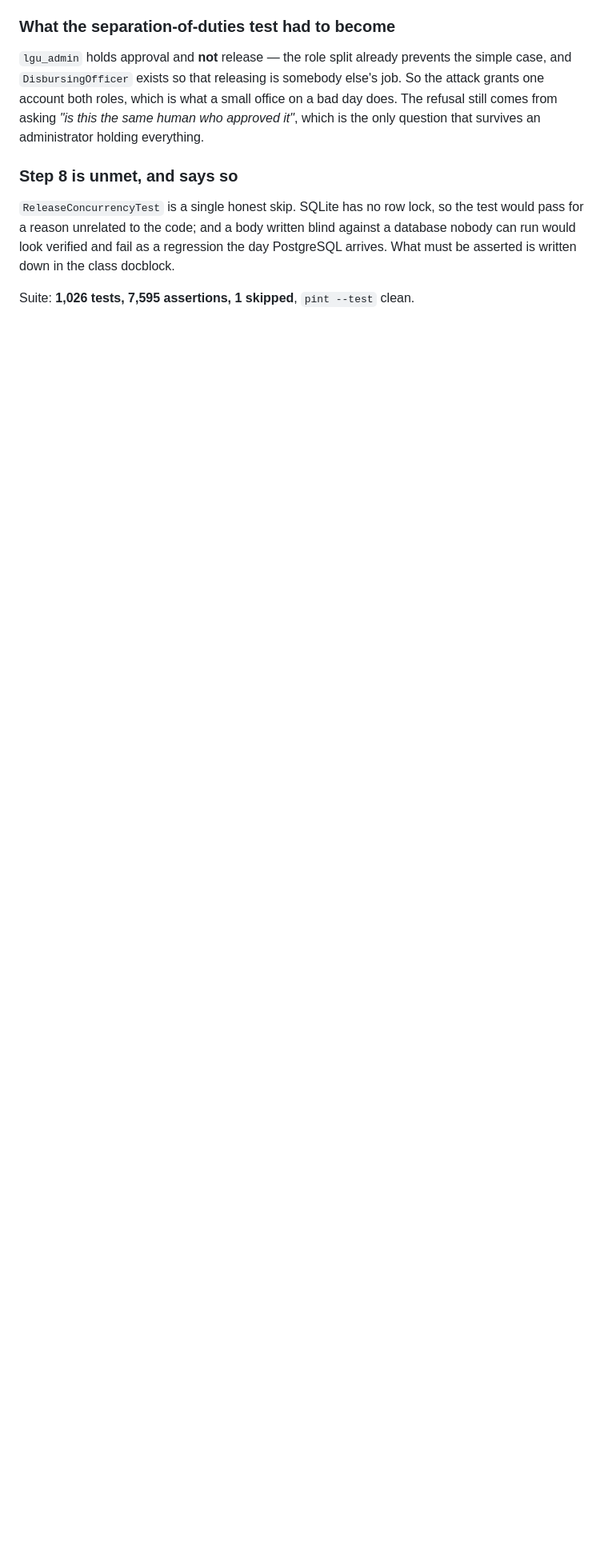
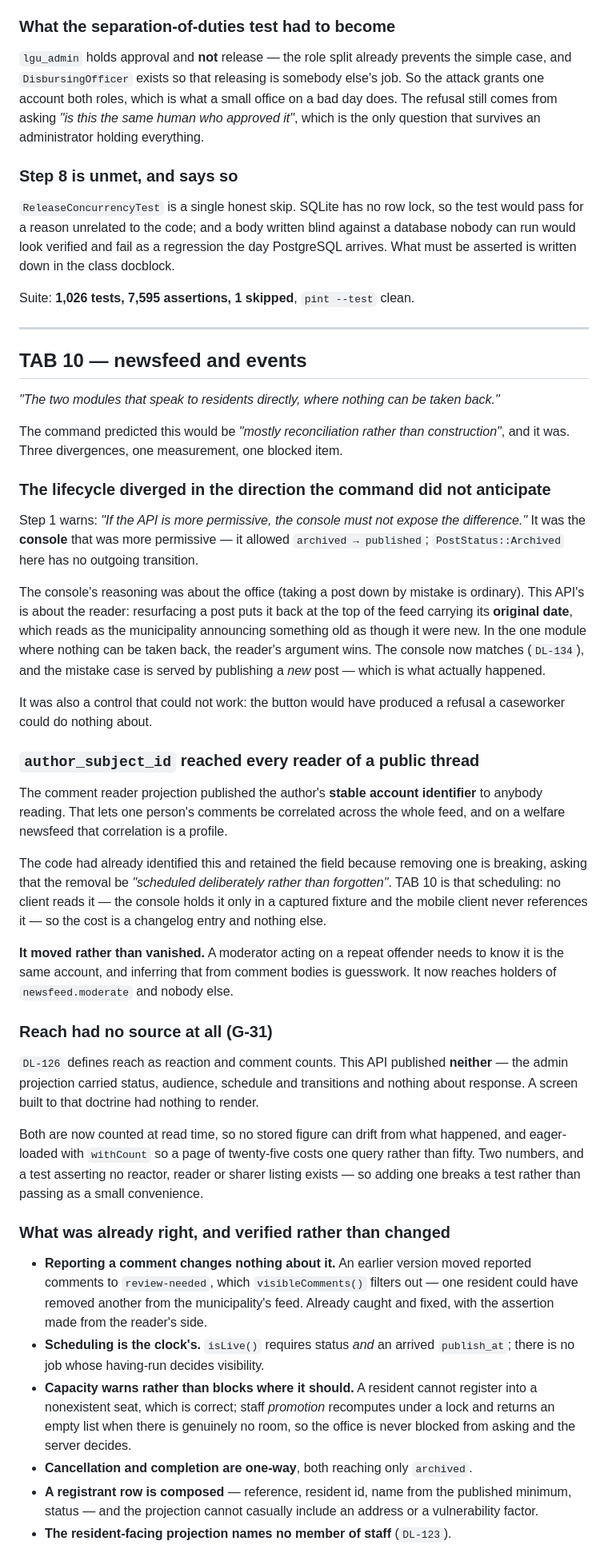
Before and after one commit to Upupapp/taytay-backend, a Markdown page: docs/integration/evidence-ledger.md, the part around one of its changes. Shown at 80% size. GitHub-like rendering; blank space fills up the shorter version.

Commit message:
docs: TAB 10 evidence ledger, including the derivation measurement
Inline derivation measured at ~75 ms per image, linear, two variants each: 78 ms
for one, 753 ms for ten, on a realistic 1600x1200 municipal photograph.

Decision is to accept and document rather than defer to a queue. Deferring
creates a window where a post is live and its images are not, so residents would
see an announcement with missing pictures — the wrong trade for a module whose
whole property is that residents see what the municipality actually published.

States what the measurement excludes: two object-storage writes per image is 20
round trips for a ten-image post, and no store is provisioned. Names the
conditions for revisiting, and the 50-image position limit as the real ceiling.

```diff
--- a/docs/integration/evidence-ledger.md
+++ b/docs/integration/evidence-ledger.md
@@ -1315,3 +1315,72 @@ would look verified and fail as a regression the day PostgreSQL arrives. What mu
 written down in the class docblock.
 
 Suite: **1,026 tests, 7,595 assertions, 1 skipped**, `pint --test` clean.
+
+---
+
+## TAB 10 — newsfeed and events
+
+*"The two modules that speak to residents directly, where nothing can be taken back."*
+
+The command predicted this would be *"mostly reconciliation rather than construction"*, and it was.
+Three divergences, one measurement, one blocked item.
+
+### The lifecycle diverged in the direction the command did not anticipate
+
+Step 1 warns: *"If the API is more permissive, the console must not expose the difference."* It was
+the **console** that was more permissive — it allowed `archived → published`; `PostStatus::Archived`
+here has no outgoing transition.
+
+The console's reasoning was about the office (taking a post down by mistake is ordinary). This
+API's is about the reader: resurfacing a post puts it back at the top of the feed carrying its
+**original date**, which reads as the municipality announcing something old as though it were new.
+In the one module where nothing can be taken back, the reader's argument wins. The console now
+matches (`DL-134`), and the mistake case is served by publishing a *new* post — which is what
+actually happened.
+
+It was also a control that could not work: the button would have produced a refusal a caseworker
+could do nothing about.
+
+### `author_subject_id` reached every reader of a public thread
+
+The comment reader projection published the author's **stable account identifier** to anybody
+reading. That lets one person's comments be correlated across the whole feed, and on a welfare
+newsfeed that correlation is a profile.
+
+The code had already identified this and retained the field because removing one is breaking,
+asking that the removal be *"scheduled deliberately rather than forgotten"*. TAB 10 is that
+scheduling: no client reads it — the console holds it only in a captured fixture and the mobile
+client never references it — so the cost is a changelog entry and nothing else.
+
+**It moved rather than vanished.** A moderator acting on a repeat offender needs to know it is the
+same account, and inferring that from comment bodies is guesswork. It now reaches holders of
+`newsfeed.moderate` and nobody else.
+
+### Reach had no source at all (G-31)
+
+`DL-126` defines reach as reaction and comment counts. This API published **neither** — the admin
+projection carried status, audience, schedule and transitions and nothing about response. A screen
+built to that doctrine had nothing to render.
+
+Both are now counted at read time, so no stored figure can drift from what happened, and
+eager-loaded with `withCount` so a page of twenty-five costs one query rather than fifty. Two
+numbers, and a test asserting no reactor, reader or sharer listing exists — so adding one breaks a
+test rather than passing as a small convenience.
+
+### What was already right, and verified rather than changed
+
+* **Reporting a comment changes nothing about it.** An earlier version moved reported comments to
+  `review-needed`, which `visibleComments()` filters out — one resident could have removed another
+  from the municipality's feed. Already caught and fixed, with the assertion made from the reader's
+  side.
+* **Scheduling is the clock's.** `isLive()` requires status *and* an arrived `publish_at`; there is
+  no job whose having-run decides visibility.
+* **Capacity warns rather than blocks where it should.** A resident cannot register into a
+  nonexistent seat, which is correct; staff *promotion* recomputes under a lock and returns an
+  empty list when there is genuinely no room, so the office is never blocked from asking and the
+  server decides.
+* **Cancellation and completion are one-way**, both reaching only `archived`.
+* **A registrant row is composed** — reference, resident id, name from the published minimum,
+  status — and the projection cannot casually include an address or a vulnerability factor.
+* **The resident-facing projection names no member of staff** (`DL-123`).
+
```
Also changed, not shown: other parts of docs/integration/evidence-ledger.md (+33 -0 lines).
